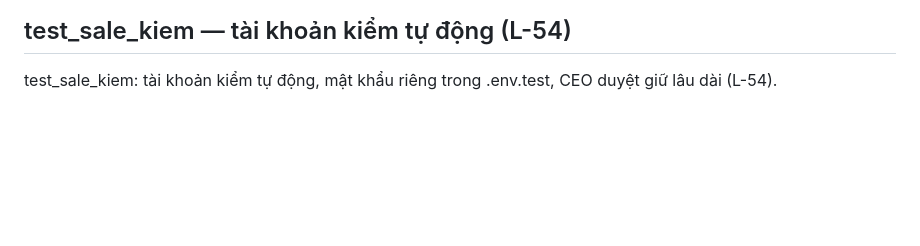
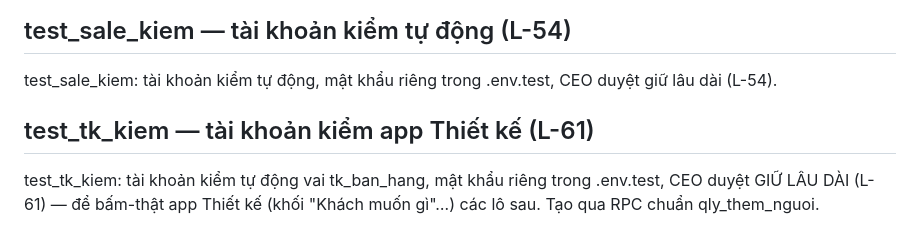
Before and after one commit to trantrvu2k5-svg/togihome-kho, a Markdown page: docs/so_no.md, the part around the change. Rendered like a GitHub page; blank space fills up the shorter version.

```diff
--- a/docs/so_no.md
+++ b/docs/so_no.md
@@ -116,3 +116,6 @@ vướng `chk_nk_huy_ly_do` (db/022) → mọi lệnh huỷ/tạm ngưng bị ch
 
 ## test_sale_kiem — tài khoản kiểm tự động (L-54)
 test_sale_kiem: tài khoản kiểm tự động, mật khẩu riêng trong .env.test, CEO duyệt giữ lâu dài (L-54).
+
+## test_tk_kiem — tài khoản kiểm app Thiết kế (L-61)
+test_tk_kiem: tài khoản kiểm tự động vai tk_ban_hang, mật khẩu riêng trong .env.test, CEO duyệt GIỮ LÂU DÀI (L-61) — để bấm-thật app Thiết kế (khối "Khách muốn gì"…) các lô sau. Tạo qua RPC chuẩn qly_them_nguoi.
```
Also changed, not shown: docs/ban_giao/02_DA_LAM_VA_DANG_DO.md (+3 -1 lines).
